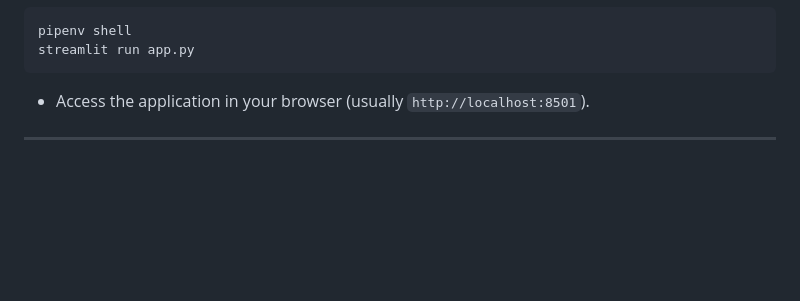
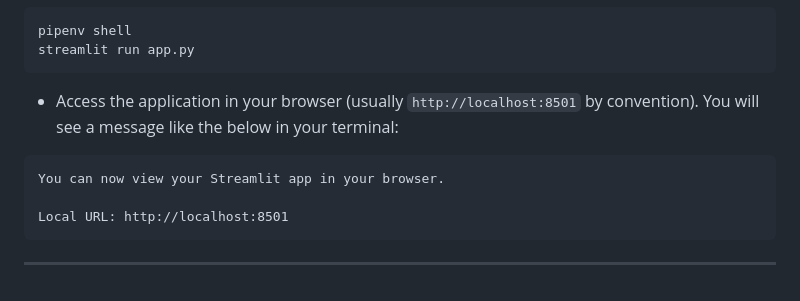
Before and after one commit to tyler-netek/fire-station-spatial-temporal-analysis-project, a Markdown page: README.md, the part around the change. GitHub-like rendering; blank space fills up the shorter version.

Commit message:
Small READ ME change

````diff
--- a/README.md
+++ b/README.md
@@ -76,6 +76,12 @@ Also be sure that your virtual environment is using Python 3.11, because that is
    pipenv shell
    streamlit run app.py
    ```
-   * Access the application in your browser (usually `http://localhost:8501`).
+   * Access the application in your browser (usually `http://localhost:8501` by convention). You will see a message like the below in your terminal:
+
+   ```
+   You can now view your Streamlit app in your browser.
+
+   Local URL: http://localhost:8501
+   ```
 
 ---
````
